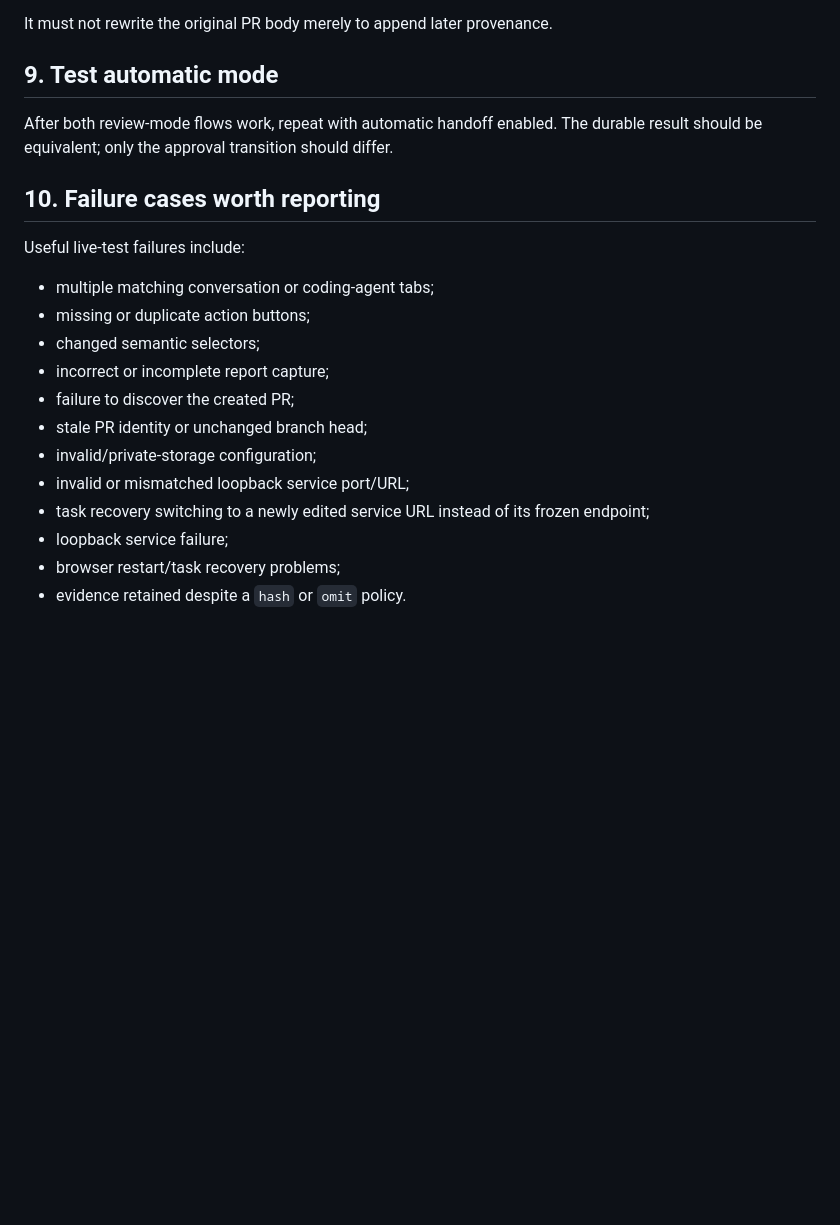
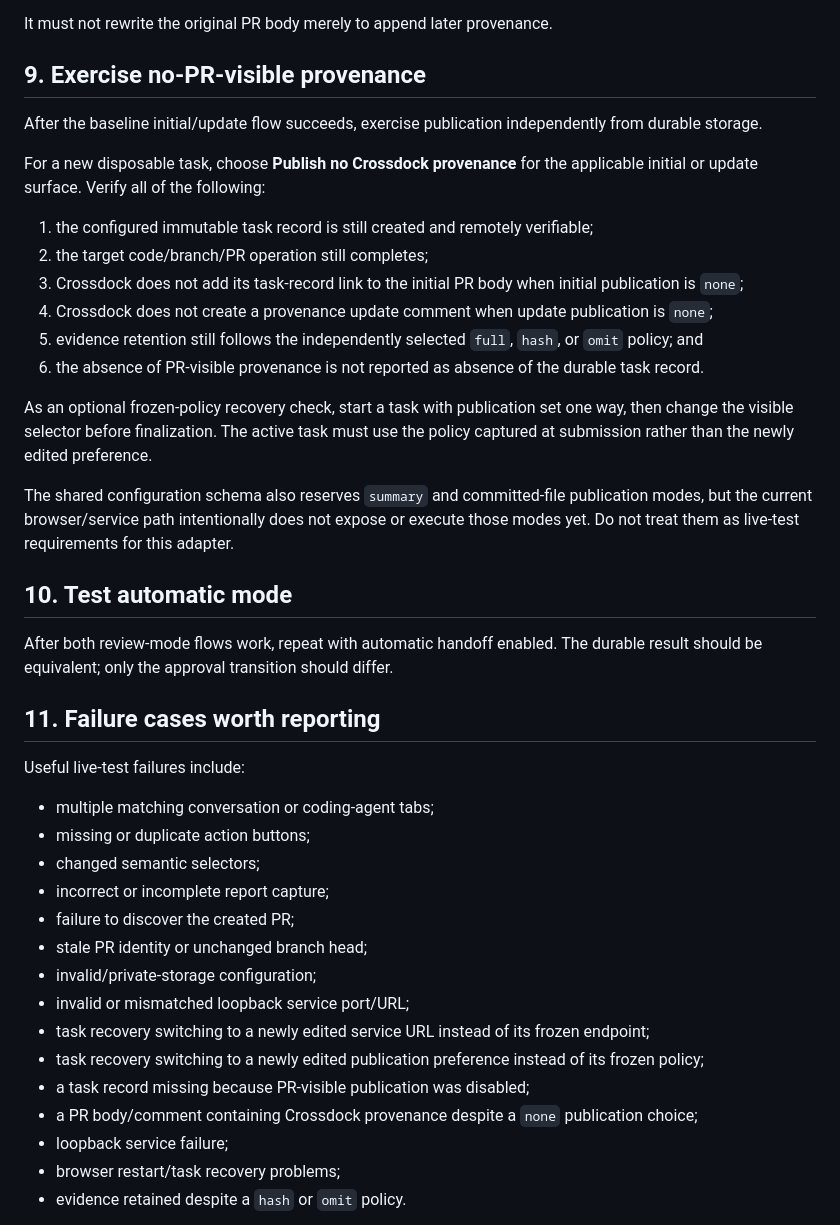
Before and after one commit to seedbed-ai/crossdock, a Markdown page: docs/testing/public-live-test.md, the part around one of its changes. Drawn GitHub-style; blank space fills up the shorter version.

Commit message:
docs: add provenance publication live tests

```diff
--- a/docs/testing/public-live-test.md
+++ b/docs/testing/public-live-test.md
@@ -127,11 +138,28 @@ Crossdock should:
 
 It must not rewrite the original PR body merely to append later provenance.
 
-## 9. Test automatic mode
+## 9. Exercise no-PR-visible provenance
+
+After the baseline initial/update flow succeeds, exercise publication independently from durable storage.
+
+For a new disposable task, choose **Publish no Crossdock provenance** for the applicable initial or update surface. Verify all of the following:
+
+1. the configured immutable task record is still created and remotely verifiable;
+2. the target code/branch/PR operation still completes;
+3. Crossdock does not add its task-record link to the initial PR body when initial publication is `none`;
+4. Crossdock does not create a provenance update comment when update publication is `none`;
+5. evidence retention still follows the independently selected `full`, `hash`, or `omit` policy; and
+6. the absence of PR-visible provenance is not reported as absence of the durable task record.
+
+As an optional frozen-policy recovery check, start a task with publication set one way, then change the visible selector before finalization. The active task must use the policy captured at submission rather than the newly edited preference.
+
+The shared configuration schema also reserves `summary` and committed-file publication modes, but the current browser/service path intentionally does not expose or execute those modes yet. Do not treat them as live-test requirements for this adapter.
+
+## 10. Test automatic mode
 
 After both review-mode flows work, repeat with automatic handoff enabled. The durable result should be equivalent; only the approval transition should differ.
 
-## 10. Failure cases worth reporting
+## 11. Failure cases worth reporting
 
 Useful live-test failures include:
 
@@ -144,6 +172,9 @@ Useful live-test failures include:
 - invalid/private-storage configuration;
 - invalid or mismatched loopback service port/URL;
 - task recovery switching to a newly edited service URL instead of its frozen endpoint;
+- task recovery switching to a newly edited publication preference instead of its frozen policy;
+- a task record missing because PR-visible publication was disabled;
+- a PR body/comment containing Crossdock provenance despite a `none` publication choice;
 - loopback service failure;
 - browser restart/task recovery problems;
 - evidence retained despite a `hash` or `omit` policy.
```
Also changed, not shown: other parts of docs/testing/public-live-test.md (+14 -3 lines).
